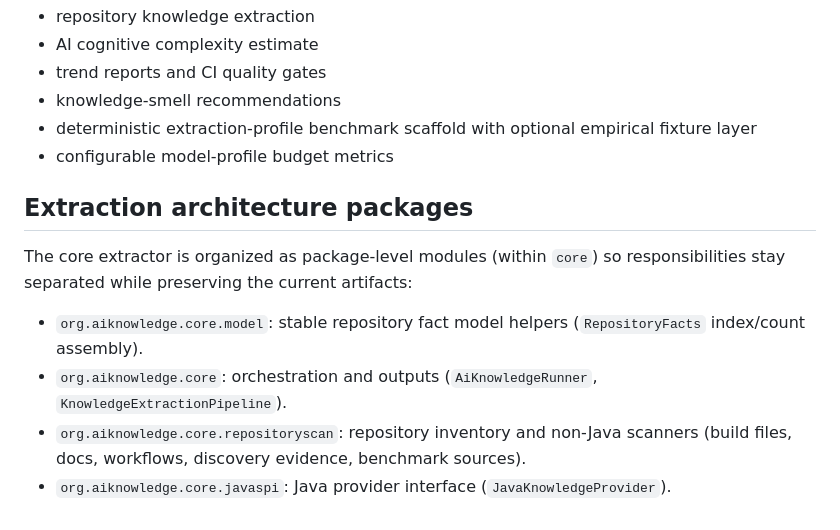
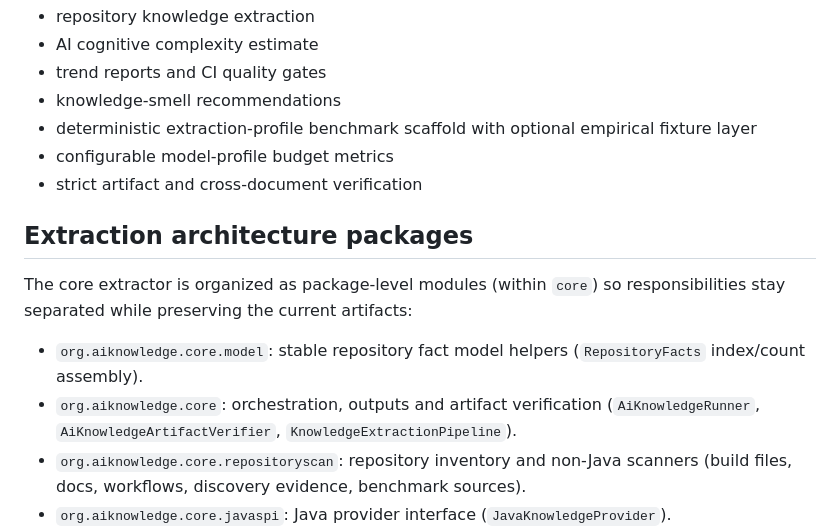
Before and after one commit to carstenartur/ai-knowledge-extractor, a Markdown page: README.md, the part around one of its changes. GitHub-like rendering.

```diff
--- a/README.md
+++ b/README.md
@@ -65,13 +89,14 @@ Implemented as deterministic static analysis without external model calls:
 - knowledge-smell recommendations
 - deterministic extraction-profile benchmark scaffold with optional empirical fixture layer
 - configurable model-profile budget metrics
+- strict artifact and cross-document verification
 
 ## Extraction architecture packages
 
 The core extractor is organized as package-level modules (within `core`) so responsibilities stay separated while preserving the current artifacts:
 
 - `org.aiknowledge.core.model`: stable repository fact model helpers (`RepositoryFacts` index/count assembly).
-- `org.aiknowledge.core`: orchestration and outputs (`AiKnowledgeRunner`, `KnowledgeExtractionPipeline`).
+- `org.aiknowledge.core`: orchestration, outputs and artifact verification (`AiKnowledgeRunner`, `AiKnowledgeArtifactVerifier`, `KnowledgeExtractionPipeline`).
 - `org.aiknowledge.core.repositoryscan`: repository inventory and non-Java scanners (build files, docs, workflows, discovery evidence, benchmark sources).
 - `org.aiknowledge.core.javaspi`: Java provider interface (`JavaKnowledgeProvider`).
 - `org.aiknowledge.core.javabasic`: default heuristic Java provider implementation.
```
Also changed, not shown: other parts of README.md (+33 -46 lines).
